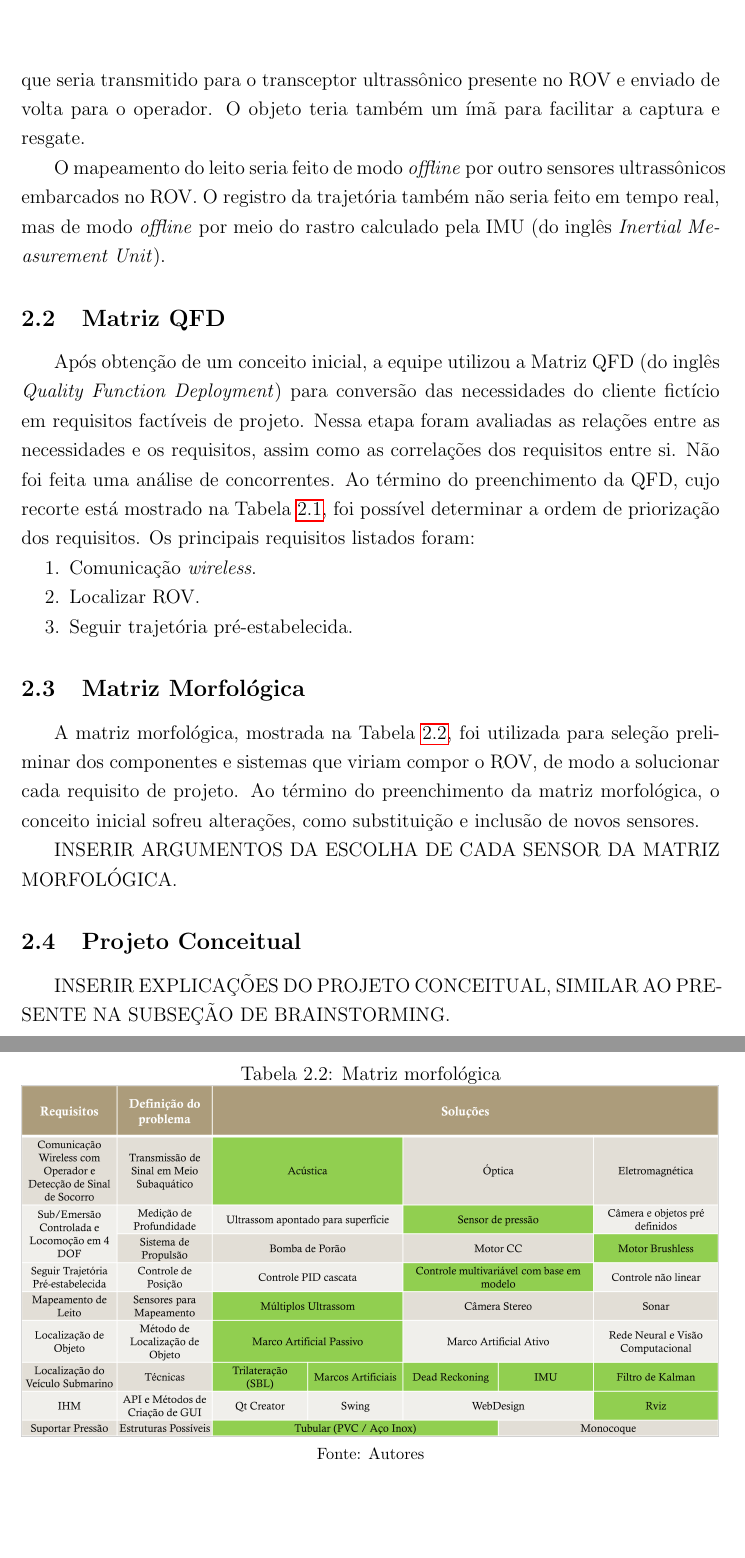
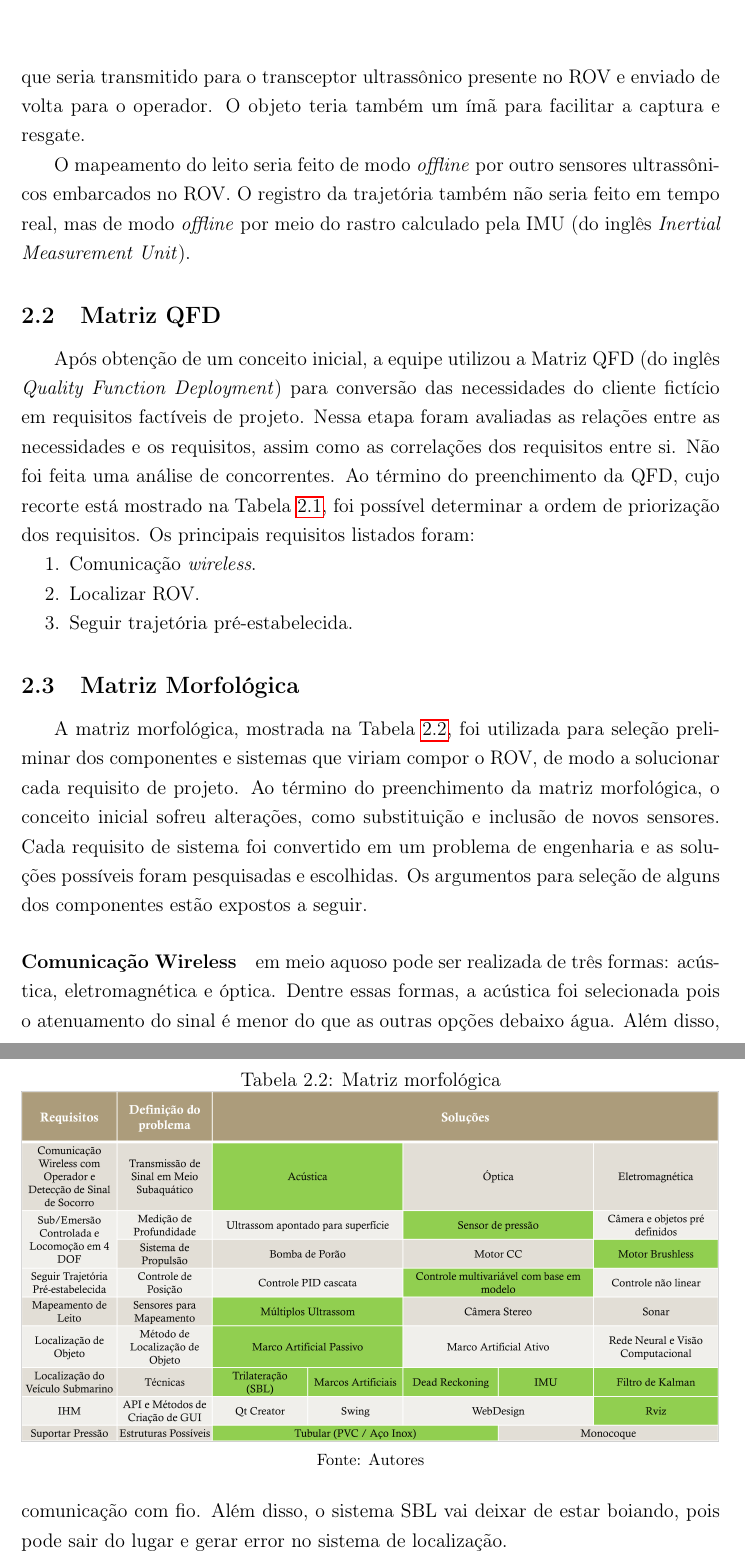
Before and after one commit to rafaelsqueiroz/brov-report, a LaTeX document (main.tex, which reads cap2-analise-de-requisitos.tex, preambulo.tex): two parts of pages 9 and 11 of 24 before the commit and two parts of pages 9 and 13 of 27 after it, joined at a grey line, cut so that both start at the same text, the shorter picture padded with empty space. Compiled offline with pdfLaTeX.

Commit message:
Finish chap 2

```diff
--- a/cap2-analise-de-requisitos.tex
+++ b/cap2-analise-de-requisitos.tex
@@ -83,5 +83,6 @@ Após obtenção de um conceito inicial, a equipe utilizou a Matriz QFD (do ingl
 \subsection{Matriz Morfológica}
 \label{subsec:matriz-morfologica}
 
-A matriz morfológica, mostrada na Tabela \ref{tab:matriz-morfologica}, foi utilizada para seleção preliminar dos componentes e sistemas que viriam compor o ROV, de modo a solucionar cada requisito de projeto. Ao término do preenchimento da matriz morfológica, o conceito inicial sofreu alterações, como substituição e inclusão de novos sensores.
-%Os argumentos para seleção de alguns dos componentes estão expostos a seguir.
+A matriz morfológica, mostrada na Tabela \ref{tab:matriz-morfologica}, foi utilizada para seleção preliminar dos componentes e sistemas que viriam compor o ROV, de modo a solucionar cada requisito de projeto. Ao término do preenchimento da matriz morfológica, o conceito inicial sofreu alterações, como substituição e inclusão de novos sensores. Cada requisito de sistema foi convertido em um problema de engenharia e as soluções possíveis foram pesquisadas e escolhidas. Os argumentos para seleção de alguns dos componentes estão expostos a seguir.
+
+\paragraph{Comunicação Wireless} em meio aquoso pode ser realizada de três formas: acústica, eletromagnética e óptica. Dentre essas formas, a acústica foi selecionada pois o atenuamento do sinal é menor do que as outras opções debaixo água. Além disso, a comunicação óptica apresenta restrição com alinhamento entre transmissor e receptor e a eletromagnética é fortemente atenuada na água, o que favorece mais a escolha da onda acústica, que não apresenta essas peculiaridades negativas.
@@ -94,8 +111,6 @@ A matriz morfológica, mostrada na Tabela \ref{tab:matriz-morfologica}, foi util
 	\footnotesize Fonte: Autores
 \end{table}
 
-INSERIR ARGUMENTOS DA ESCOLHA DE CADA SENSOR DA MATRIZ MORFOLÓGICA.
-
 \subsection{Projeto Conceitual}
 \label{subsec:projeto-conceitual}
 
@@ -102,5 +118,5 @@ INSERIR ARGUMENTOS DA ESCOLHA DE CADA SENSOR DA MATRIZ MORFOLÓGICA.
 
-INSERIR EXPLICAÇÕES DO PROJETO CONCEITUAL, SIMILAR AO PRESENTE NA SUBSEÇÃO DE BRAINSTORMING.
+Na superfície, também modificou-se o módulo flutuante, que deve se comunicar sem fio tanto com o controle do operador, como com a IHM, não há necessidade de comunicação com fio. Além disso, o sistema SBL vai deixar de estar boiando, pois pode sair do lugar e gerar error no sistema de localização.
 
 \begin{figure}[h]
 	\centering
--- a/preambulo.tex
+++ b/preambulo.tex
@@ -13,6 +13,7 @@
 \usepackage{setspace}
 \usepackage{hyperref}
 \usepackage{enumitem}
+\usepackage[T1]{fontenc}
 \setmarginsrb{3 cm}{2.5 cm}{3 cm}{2.5 cm}{1 cm}{1.5 cm}{1 cm}{1.5 cm}
 \numberwithin{figure}{section}
 \numberwithin{table}{section}
```
Also changed, not shown: cap2-analise-de-requisitos.tex (19 more changed lines).
